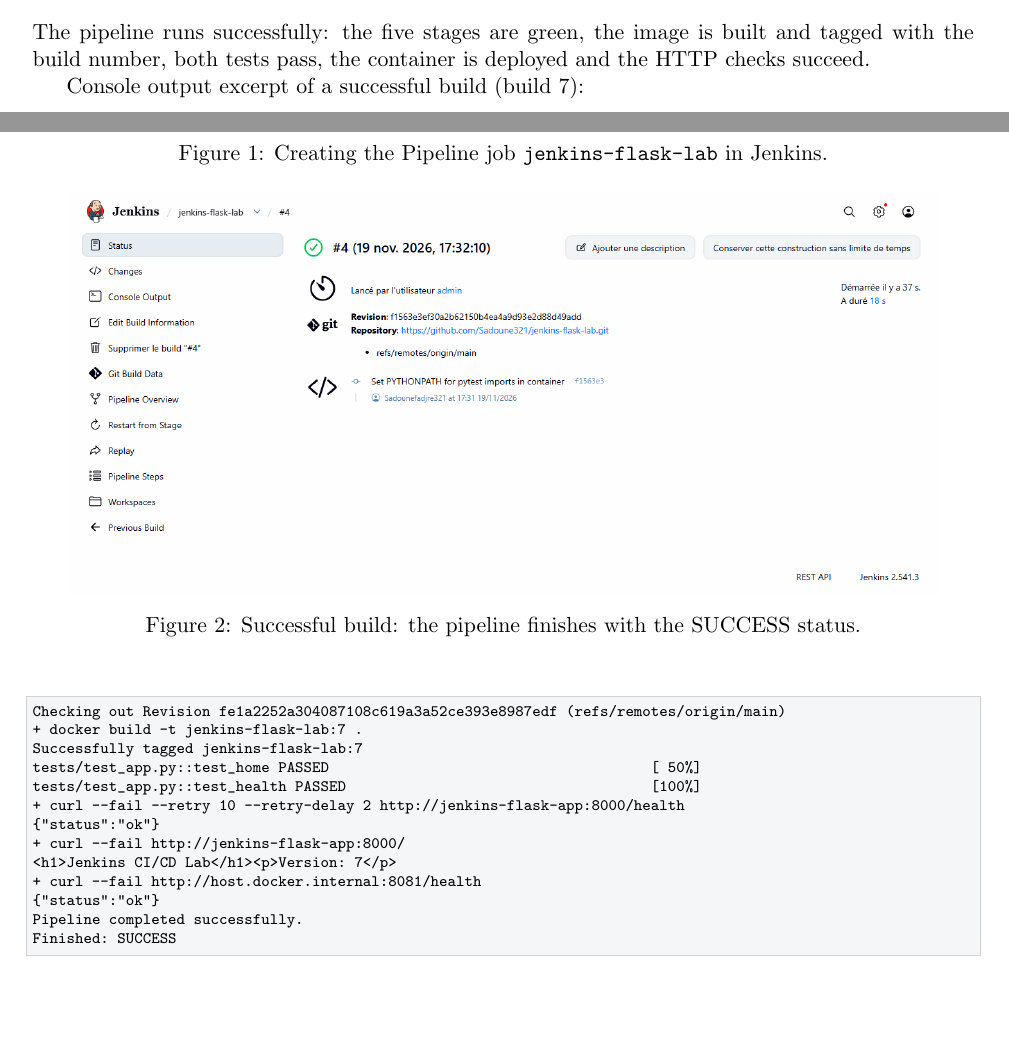
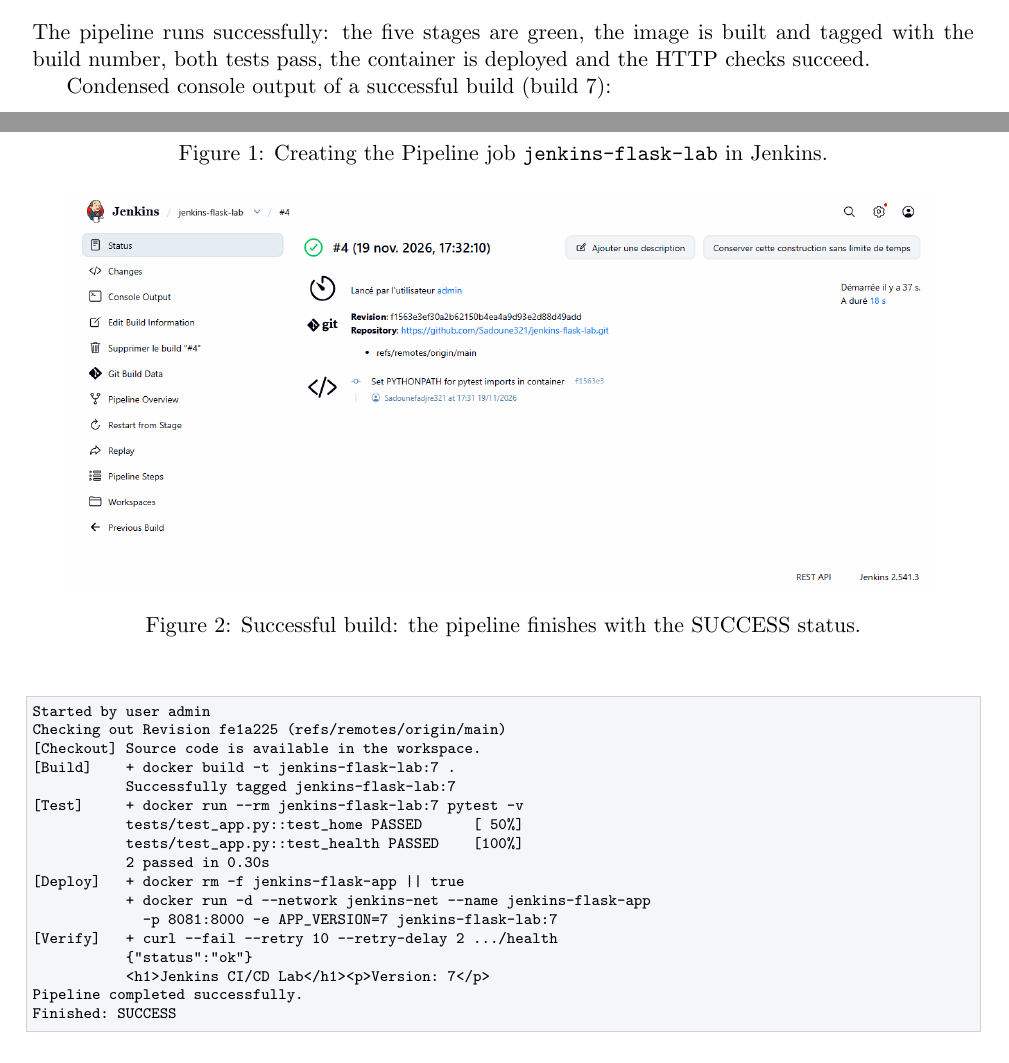
Before and after one commit to Sadoune321/jenkins-flask-lab, a LaTeX document (docs/RAPPORT_Lab07_Sadoune_Fadjr_EN.tex): two parts of pages 6 and 7 of 12, joined at a grey line, cut so that both start at the same text, the shorter picture padded with empty space. Compiled offline with pdfLaTeX.

Commit message:
Add condensed console output to the reports

```diff
--- a/docs/RAPPORT_Lab07_Sadoune_Fadjr_EN.tex
+++ b/docs/RAPPORT_Lab07_Sadoune_Fadjr_EN.tex
@@ -355,20 +355,24 @@
 \caption{Health endpoint \texttt{/health}: response \texttt{\{"status":"ok"\}}.}
 \end{figure}
 
-Console output excerpt of a successful build (build 7):
+Condensed console output of a successful build (build 7):
 
 \begin{lstlisting}
-Checking out Revision fe1a2252a304087108c619a3a52ce393e8987edf (refs/remotes/origin/main)
-+ docker build -t jenkins-flask-lab:7 .
-Successfully tagged jenkins-flask-lab:7
-tests/test_app.py::test_home PASSED                                      [ 50%]
-tests/test_app.py::test_health PASSED                                    [100%]
-+ curl --fail --retry 10 --retry-delay 2 http://jenkins-flask-app:8000/health
-{"status":"ok"}
-+ curl --fail http://jenkins-flask-app:8000/
-<h1>Jenkins CI/CD Lab</h1><p>Version: 7</p>
-+ curl --fail http://host.docker.internal:8081/health
-{"status":"ok"}
+Started by user admin
+Checking out Revision fe1a225 (refs/remotes/origin/main)
+[Checkout] Source code is available in the workspace.
+[Build]    + docker build -t jenkins-flask-lab:7 .
+           Successfully tagged jenkins-flask-lab:7
+[Test]     + docker run --rm jenkins-flask-lab:7 pytest -v
+           tests/test_app.py::test_home PASSED      [ 50%]
+           tests/test_app.py::test_health PASSED    [100%]
+           2 passed in 0.30s
+[Deploy]   + docker rm -f jenkins-flask-app || true
+           + docker run -d --network jenkins-net --name jenkins-flask-app
+             -p 8081:8000 -e APP_VERSION=7 jenkins-flask-lab:7
+[Verify]   + curl --fail --retry 10 --retry-delay 2 .../health
+           {"status":"ok"}
+           <h1>Jenkins CI/CD Lab</h1><p>Version: 7</p>
 Pipeline completed successfully.
 Finished: SUCCESS
 \end{lstlisting}
```
Also changed, not shown: docs/RAPPORT_Lab07_Sadoune_Fadjr.tex (+16 -12 lines), docs/RAPPORT_Lab07_Sadoune_Fadjr.pdf, docs/RAPPORT_Lab07_Sadoune_Fadjr_EN.pdf.
